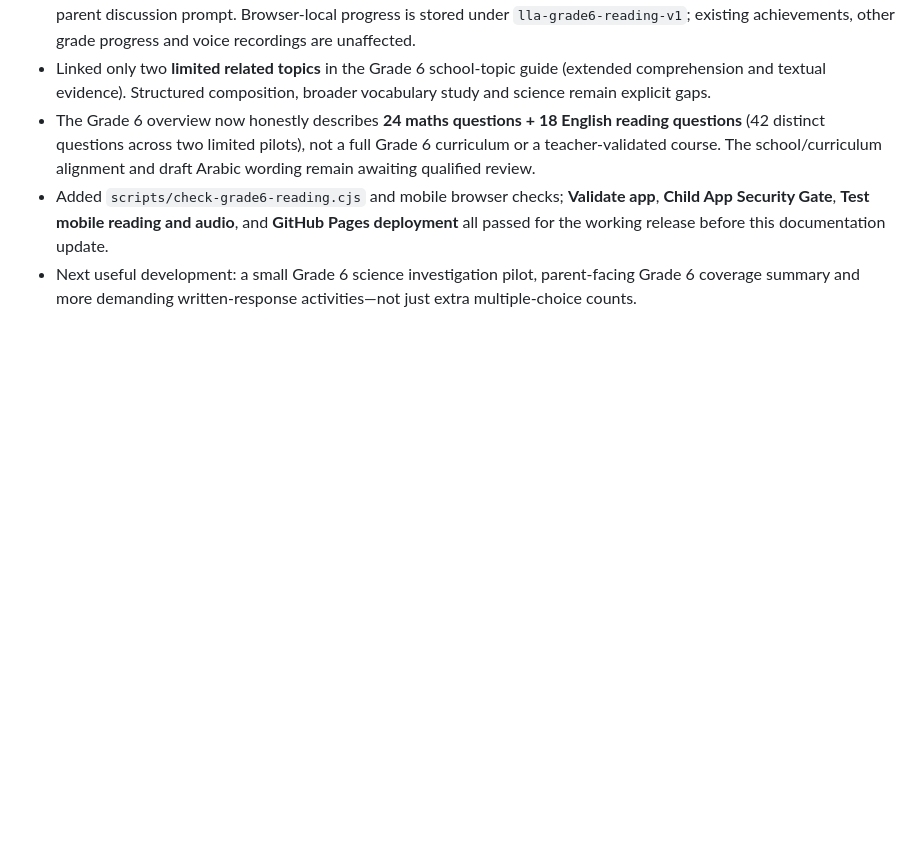
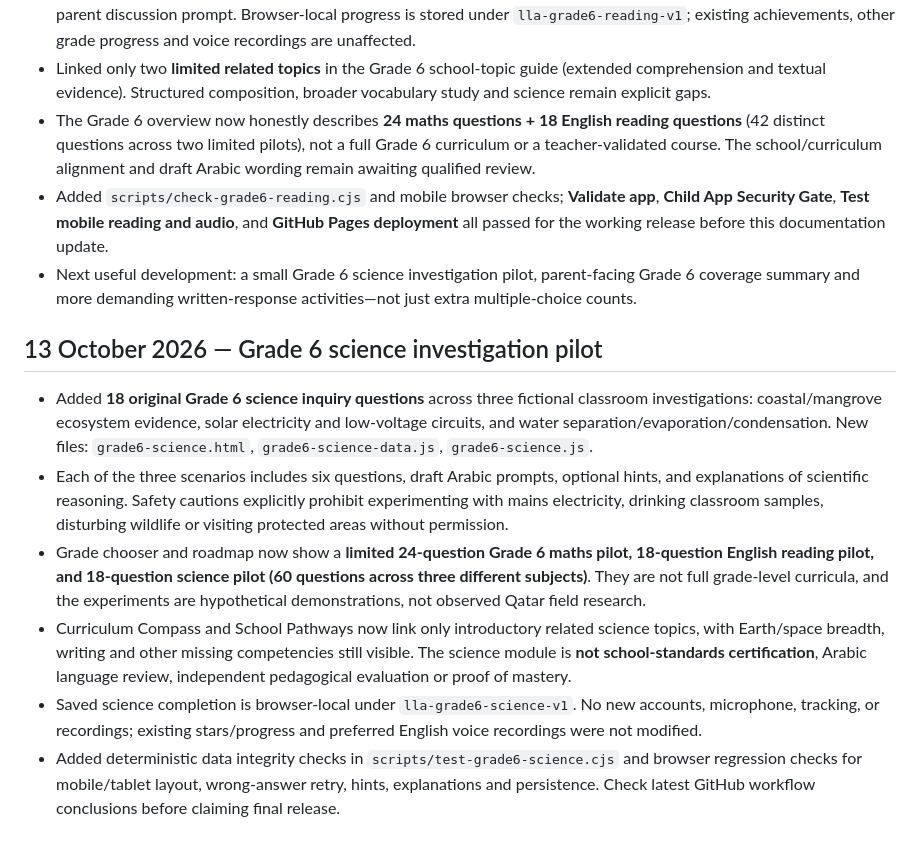
Before and after one commit to Rahman1388/little-learners-academy, a Markdown page: PROJECT-CONTINUITY.md, the part around the change. GitHub-like rendering; blank space fills up the shorter version.

Commit message:
Document Grade 6 science pilot scope, safety boundaries and remaining curriculum gaps

```diff
--- a/PROJECT-CONTINUITY.md
+++ b/PROJECT-CONTINUITY.md
@@ -149,3 +149,13 @@ Ask the assistant to inspect this file and live repository before making changes
 - The Grade 6 overview now honestly describes **24 maths questions + 18 English reading questions** (42 distinct questions across two limited pilots), not a full Grade 6 curriculum or a teacher-validated course. The school/curriculum alignment and draft Arabic wording remain awaiting qualified review.
 - Added `scripts/check-grade6-reading.cjs` and mobile browser checks; **Validate app**, **Child App Security Gate**, **Test mobile reading and audio**, and **GitHub Pages deployment** all passed for the working release before this documentation update.
 - Next useful development: a small Grade 6 science investigation pilot, parent-facing Grade 6 coverage summary and more demanding written-response activities—not just extra multiple-choice counts.
+
+
+## 13 October 2026 — Grade 6 science investigation pilot
+
+- Added **18 original Grade 6 science inquiry questions** across three fictional classroom investigations: coastal/mangrove ecosystem evidence, solar electricity and low-voltage circuits, and water separation/evaporation/condensation. New files: `grade6-science.html`, `grade6-science-data.js`, `grade6-science.js`.
+- Each of the three scenarios includes six questions, draft Arabic prompts, optional hints, and explanations of scientific reasoning. Safety cautions explicitly prohibit experimenting with mains electricity, drinking classroom samples, disturbing wildlife or visiting protected areas without permission.
+- Grade chooser and roadmap now show a **limited 24-question Grade 6 maths pilot, 18-question English reading pilot, and 18-question science pilot (60 questions across three different subjects)**. They are not full grade-level curricula, and the experiments are hypothetical demonstrations, not observed Qatar field research.
+- Curriculum Compass and School Pathways now link only introductory related science topics, with Earth/space breadth, writing and other missing competencies still visible. The science module is **not school-standards certification**, Arabic language review, independent pedagogical evaluation or proof of mastery.
+- Saved science completion is browser-local under `lla-grade6-science-v1`. No new accounts, microphone, tracking, or recordings; existing stars/progress and preferred English voice recordings were not modified.
+- Added deterministic data integrity checks in `scripts/test-grade6-science.cjs` and browser regression checks for mobile/tablet layout, wrong-answer retry, hints, explanations and persistence. Check latest GitHub workflow conclusions before claiming final release.
```
